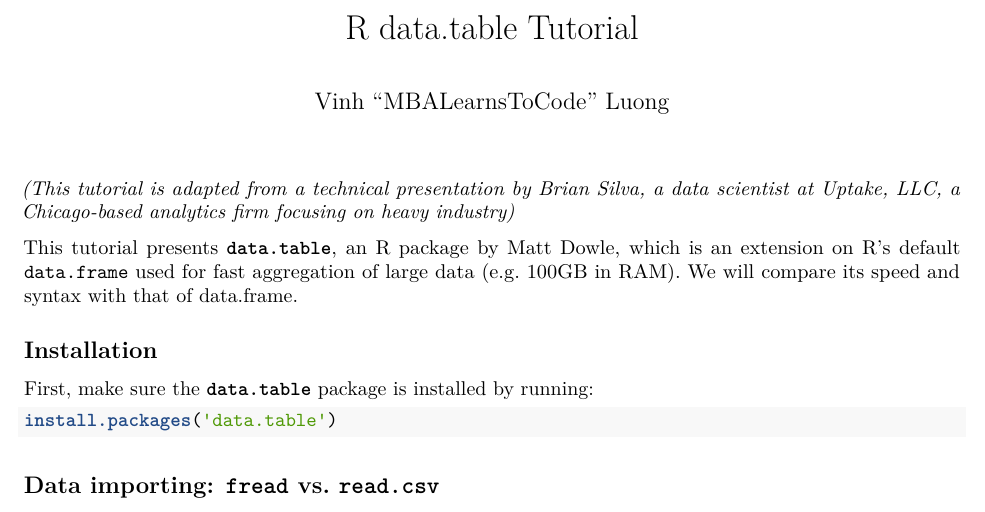
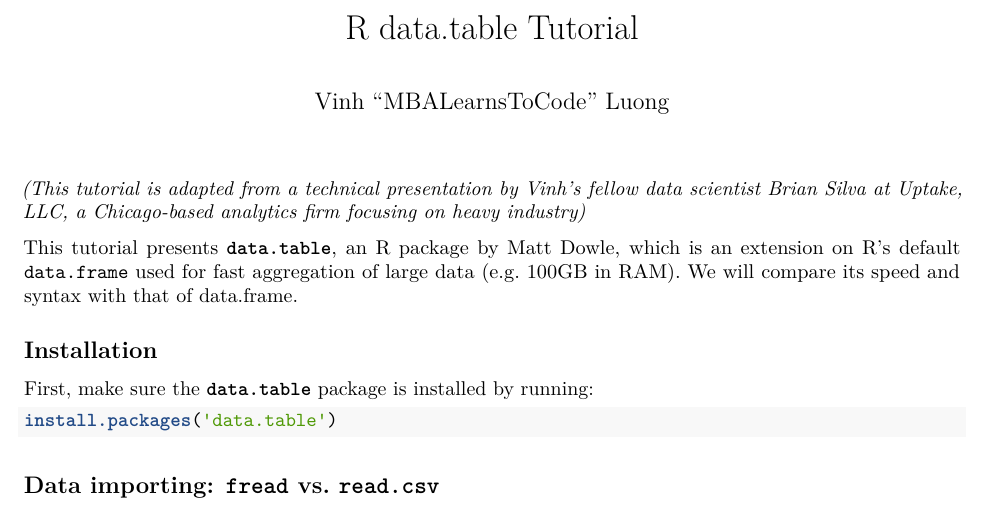
Before and after one commit to ChicagoBoothML/MachineLearning_Fall2015, an R Markdown document (docs/Tutorials/R data.table Tutorial.Rmd): part of page 1 of 4, cut so that both start at the same text. Rendered offline with R 4.5, knitr and Pandoc, then LaTeX, with nearby package versions.

Commit message:
update R data.table tutorial

````diff
--- a/docs/Tutorials/R data.table Tutorial.Rmd
+++ b/docs/Tutorials/R data.table Tutorial.Rmd
@@ -17,7 +17,7 @@ HeadAndTime <- function(data) {
 }
 ```
 
-*(This tutorial is adapted from a technical presentation by Brian Silva, a data scientist at Uptake, LLC, a Chicago-based analytics firm focusing on heavy industry)*
+*(This tutorial is adapted from a technical presentation by Vinh's fellow data scientist Brian Silva at Uptake, LLC, a Chicago-based analytics firm focusing on heavy industry)*
 
 This tutorial presents [**`data.table`**](http://cran.r-project.org/web/packages/data.table/index.html), an R package by Matt Dowle, which is an extension on R's default `data.frame` used for fast aggregation of large data (e.g. 100GB in RAM). We will compare its speed and syntax with that of data.frame.
 
````
